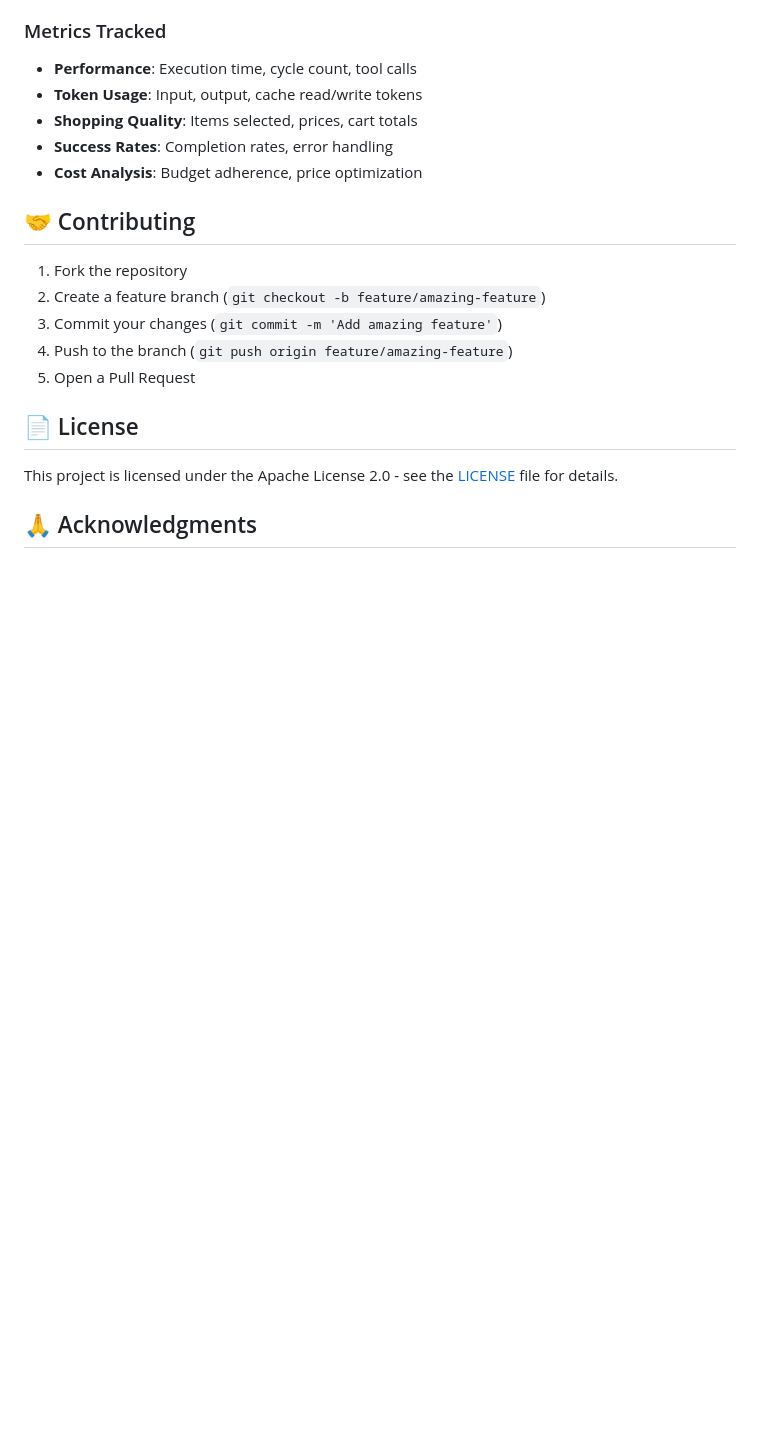
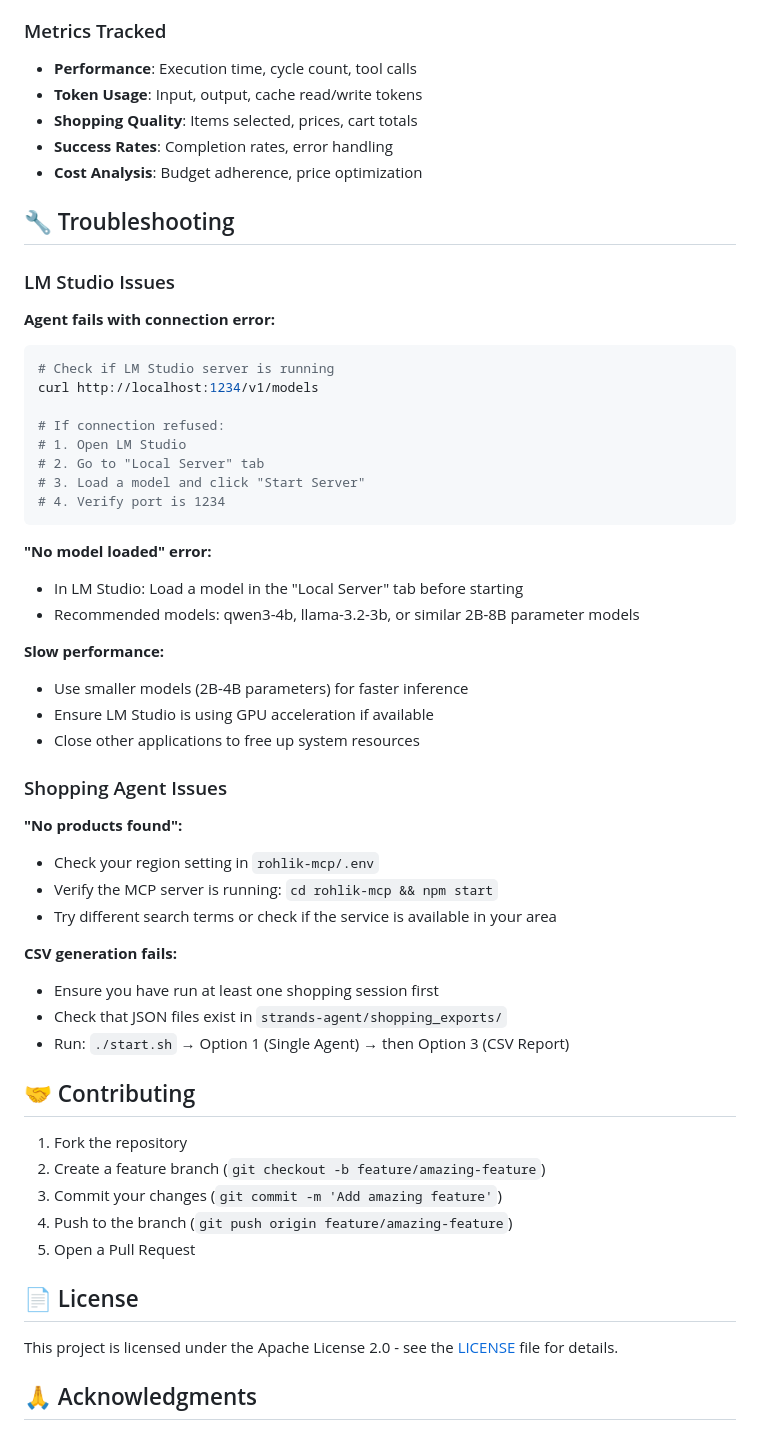
Before and after one commit to knichwitz/strands-agent-shopping, a Markdown page: README.md, the part around one of its changes. GitHub-like rendering; blank space fills up the shorter version.

````diff
--- a/README.md
+++ b/README.md
@@ -196,6 +224,43 @@ The CSV generator creates three report types:
 - **Success Rates**: Completion rates, error handling
 - **Cost Analysis**: Budget adherence, price optimization
 
+## 🔧 Troubleshooting
+
+### LM Studio Issues
+
+**Agent fails with connection error:**
+```bash
+# Check if LM Studio server is running
+curl http://localhost:1234/v1/models
+
+# If connection refused:
+# 1. Open LM Studio
+# 2. Go to "Local Server" tab
+# 3. Load a model and click "Start Server"
+# 4. Verify port is 1234
+```
+
+**"No model loaded" error:**
+- In LM Studio: Load a model in the "Local Server" tab before starting
+- Recommended models: qwen3-4b, llama-3.2-3b, or similar 2B-8B parameter models
+
+**Slow performance:**
+- Use smaller models (2B-4B parameters) for faster inference
+- Ensure LM Studio is using GPU acceleration if available
+- Close other applications to free up system resources
+
+### Shopping Agent Issues
+
+**"No products found":**
+- Check your region setting in `rohlik-mcp/.env`
+- Verify the MCP server is running: `cd rohlik-mcp && npm start`
+- Try different search terms or check if the service is available in your area
+
+**CSV generation fails:**
+- Ensure you have run at least one shopping session first
+- Check that JSON files exist in `strands-agent/shopping_exports/`
+- Run: `./start.sh` → Option 1 (Single Agent) → then Option 3 (CSV Report)
+
 ## 🤝 Contributing
 
 1. Fork the repository
````
Also changed, not shown: other parts of README.md (+37 -9 lines).
